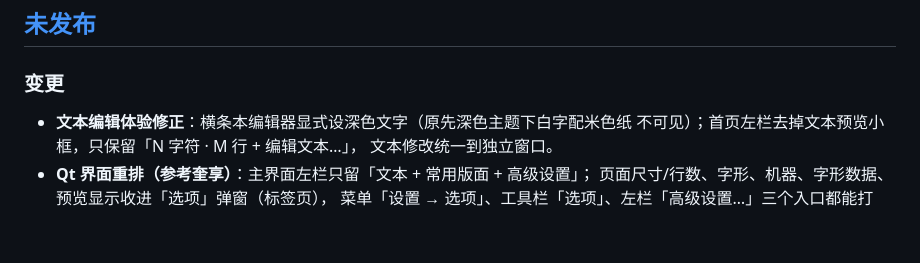
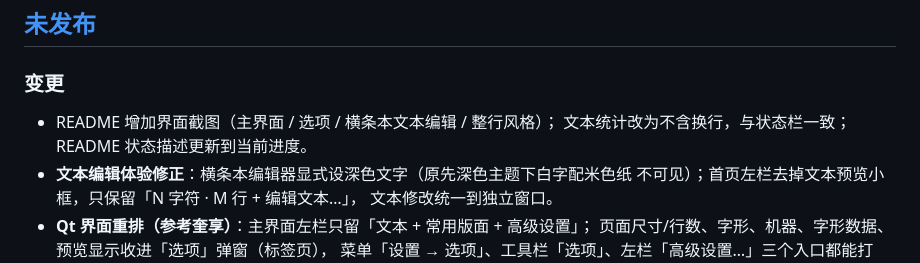
Before and after one commit to ccbda3/HandwritingRobot, a Markdown page: CHANGELOG.md, the part around the change. GitHub-like rendering; blank space fills up the shorter version.

```diff
--- a/CHANGELOG.md
+++ b/CHANGELOG.md
@@ -9,6 +9,8 @@
 
 ### 变更
 
+- README 增加界面截图（主界面 / 选项 / 横条本文本编辑 / 整行风格）；
+  文本统计改为不含换行，与状态栏一致；README 状态描述更新到当前进度。
 - **文本编辑体验修正**：横条本编辑器显式设深色文字（原先深色主题下白字配米色纸
   不可见）；首页左栏去掉文本预览小框，只保留「N 字符 · M 行 + 编辑文本…」，
   文本修改统一到独立窗口。
```
Also changed, not shown: README.md (+16 -1 lines), docs/model.md (+2 -0 lines), docs/images/line-style.png (added), docs/images/main-window.png (added), docs/images/options-dialog.png (added), docs/images/text-editor.png (added), 1 other file.
